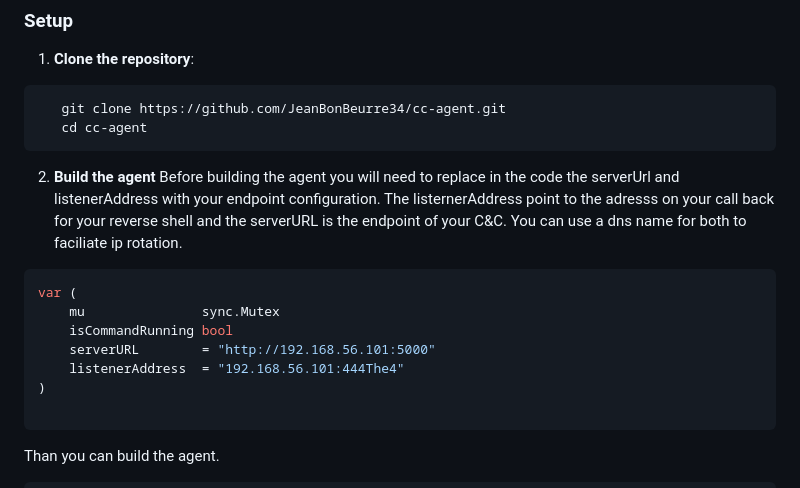
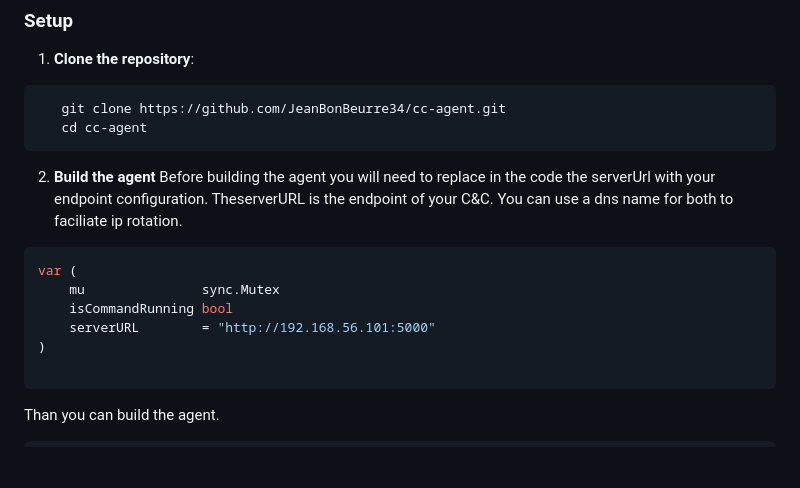
Before and after one commit to JeanBonBeurre34/cc-agent, a Markdown page: README.md, the part around the change. Rendered like a GitHub page; blank space fills up the shorter version.

Commit message:
Update README.md reverse shell section
update the reverse shell section with new information

````diff
--- a/README.md
+++ b/README.md
@@ -30,13 +30,12 @@ The Go Reverse Shell Manager is a comprehensive solution designed to facilitate
 ```
 
 2. **Build the agent**
-Before building the agent you will need to replace in the code the serverUrl and listenerAddress with your endpoint configuration. The listernerAddress point to the adresss on your call back for your reverse shell and the serverURL is the endpoint of your C&C. You can use a dns name for both to faciliate ip rotation.
+Before building the agent you will need to replace in the code the serverUrl  with your endpoint configuration. TheserverURL is the endpoint of your C&C. You can use a dns name for both to faciliate ip rotation.
 ```go
 var (
     mu               sync.Mutex
     isCommandRunning bool
     serverURL        = "http://192.168.56.101:5000"
-    listenerAddress  = "192.168.56.101:444The4"
 )
 
 ```
````
